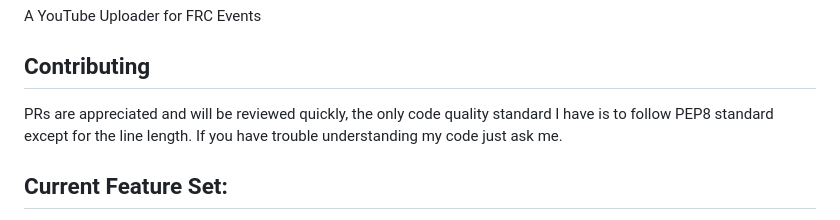
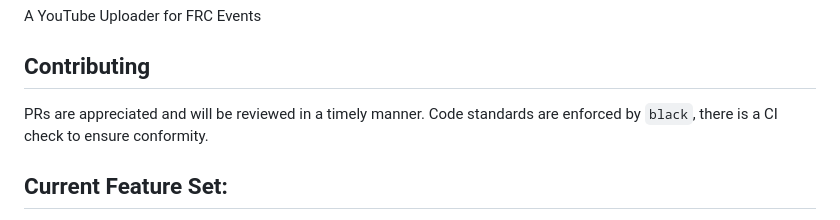
Before and after one commit to NikhilNarayana/FRC-YouTube-Uploader, a Markdown page: README.md, the part around the change. GitHub-like rendering.

Commit message:
chore: update contributing details

```diff
--- a/README.md
+++ b/README.md
@@ -6,7 +6,7 @@ A YouTube Uploader for FRC Events
 
 
 ## Contributing
-PRs are appreciated and will be reviewed quickly, the only code quality standard I have is to follow PEP8 standard except for the line length. If you have trouble understanding my code just ask me.
+PRs are appreciated and will be reviewed in a timely manner. Code standards are enforced by `black`, there is a CI check to ensure conformity.
 
 
 ## Current Feature Set:
```
